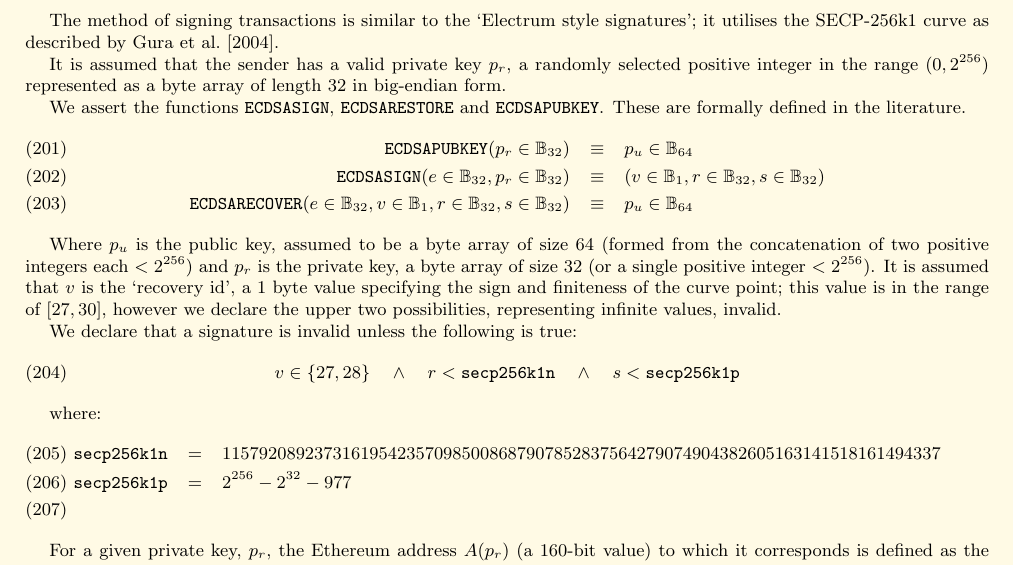
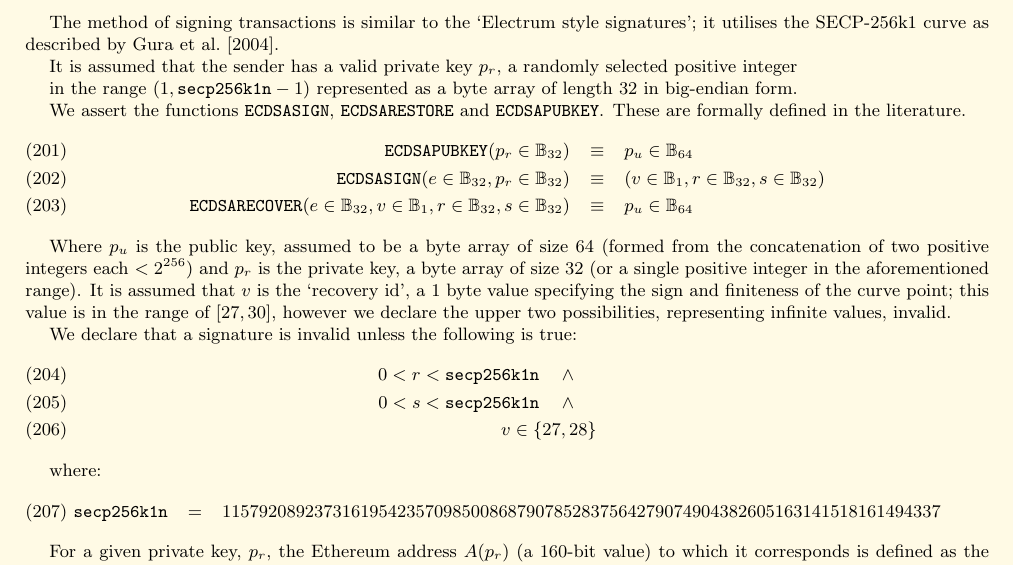
Before and after one commit to ethereum/yellowpaper, a LaTeX paper (Paper.tex): part of page 19 of 30, cut so that both start at the same text. Compiled offline with pdfLaTeX.

Commit message:
Correct ranges for ECDSA privkey and signature r, s values

```diff
--- a/Paper.tex
+++ b/Paper.tex
@@ -1416,7 +1416,10 @@ g_r &=& 1 + \Big\lceil \dfrac{|I_\mathbf{d}|}{32} \Big\rceil\\
 
 The method of signing transactions is similar to the `Electrum style signatures'; it utilises the SECP-256k1 curve as described by \cite{gura2004comparing}.
 
-It is assumed that the sender has a valid private key $p_r$, a randomly selected positive integer in the range $(0, 2^{256})$ represented as a byte array of length 32 in big-endian form.
+It is assumed that the sender has a valid private key $p_r$, a randomly selected positive integer
+% to avoid line break in range definition
+
+in the range $(1, \mathtt{\tiny secp256k1n} - 1)$ represented as a byte array of length 32 in big-endian form.
 
 We assert the functions $\mathtt{\small ECDSASIGN}$, $\mathtt{\small ECDSARESTORE}$ and $\mathtt{\small ECDSAPUBKEY}$. These are formally defined in the literature.
 \begin{eqnarray}
@@ -1425,17 +1428,19 @@ We assert the functions $\mathtt{\small ECDSASIGN}$, $\mathtt{\small ECDSARESTOR
 \mathtt{\small ECDSARECOVER}(e \in \mathbb{B}_{32}, v \in \mathbb{B}_{1}, r \in \mathbb{B}_{32}, s \in \mathbb{B}_{32}) & \equiv & p_u \in \mathbb{B}_{64}
 \end{eqnarray}
 
-Where $p_u$ is the public key, assumed to be a byte array of size 64 (formed from the concatenation of two positive integers each $< 2^{256}$) and $p_r$ is the private key, a byte array of size 32 (or a single positive integer $< 2^{256}$). It is assumed that $v$ is the `recovery id', a 1 byte value specifying the sign and finiteness of the curve point; this value is in the range of $[27, 30]$, however we declare the upper two possibilities, representing infinite values, invalid.
+Where $p_u$ is the public key, assumed to be a byte array of size 64 (formed from the concatenation of two positive integers each $< 2^{256}$) and $p_r$ is the private key, a byte array of size 32 (or a single positive integer in the aforementioned range). It is assumed that $v$ is the `recovery id', a 1 byte value specifying the sign and finiteness of the curve point; this value is in the range of $[27, 30]$, however we declare the upper two possibilities, representing infinite values, invalid.
 
 We declare that a signature is invalid unless the following is true:
-\begin{equation}
-v \in \{27,28\} \quad\wedge\quad r < \mathtt{\tiny secp256k1n} \quad\wedge\quad s < \mathtt{\tiny secp256k1p}
-\end{equation}
+\begin{eqnarray}
+0 < r < \mathtt{\tiny secp256k1n} \quad\wedge\quad \\
+0 < s < \mathtt{\tiny secp256k1n} \quad\wedge\quad \\
+v \in \{27,28\}
+\end{eqnarray}
 
 where:
 \begin{eqnarray}
-\mathtt{\tiny secp256k1n} &=& 115792089237316195423570985008687907852837564279074904382605163141518161494337\\
-\mathtt{\tiny secp256k1p} &=& 2^{256} - 2^{32} - 977\\
+\mathtt{\tiny secp256k1n} &=& 115792089237316195423570985008687907852837564279074904382605163141518161494337
+%\mathtt{\tiny secp256k1p} &=& 2^{256} - 2^{32} - 977\\
 \end{eqnarray}
 
 For a given private key, $p_r$, the Ethereum address $A(p_r)$ (a 160-bit value) to which it corresponds is defined as the right most 160-bits of the Keccak hash of the corresponding ECDSA public key:
```
